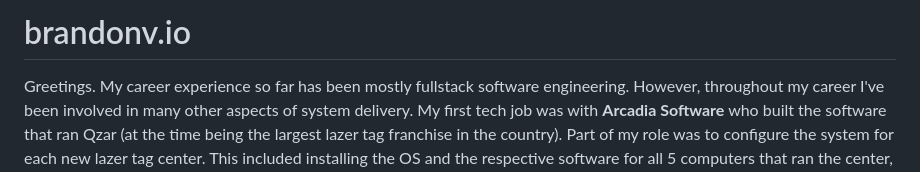
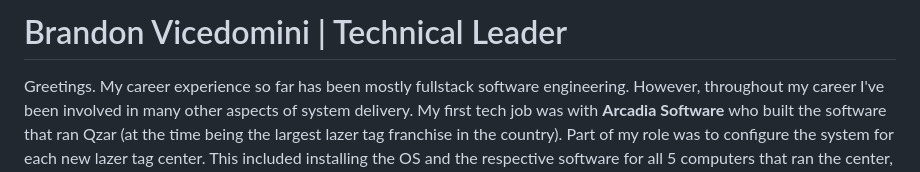
Before and after one commit to brandonvio/brandonvio, a Markdown page: README.md, the part around the change. Rendered like a GitHub page.

```diff
--- a/README.md
+++ b/README.md
@@ -1,4 +1,4 @@
-# brandonv.io
+# Brandon Vicedomini | Technical Leader
 
 Greetings. My career experience so far has been mostly fullstack software engineering. However, throughout my career I've been involved in many other aspects of system delivery. My first tech job was with **Arcadia Software** who built the software that ran Qzar (at the time being the largest lazer tag franchise in the country). Part of my role was to configure the system for each new lazer tag center. This included installing the OS and the respective software for all 5 computers that ran the center, as well as networking the computers and validating connectivity and operations. Another highlight is building out and migrating all operational servers to a Hyper-V cluster for **Sgt Grit Marine Specialities** on top of a large Dell SAN for high availability. I also built out several CI/CD processes for companies such as **Broadlane** and **Crossmark** using CruiseControl.NET.
 
```
